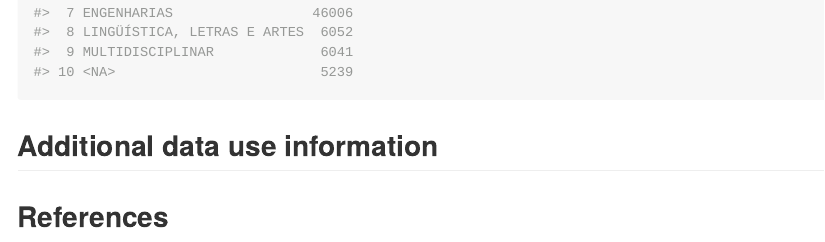
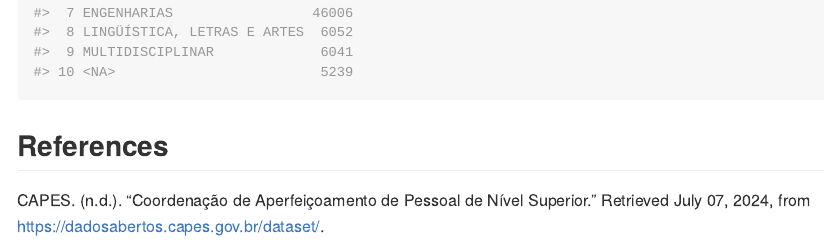
Before and after one commit to leobiazoli/capesData, an R Markdown document (README.Rmd): the page in a window 1100 px wide, from 2460 px down. Rendered offline with R 4.5, knitr and Pandoc, with nearby package versions.

Commit message:
update references

````diff
--- a/README.Rmd
+++ b/README.Rmd
@@ -73,6 +73,6 @@ capesData |>
   count(NM_GRANDE_AREA)
 ```
 
-## Additional data use information
+## References
 
-## References
+CAPES. (n.d.). “Coordenação de Aperfeiçoamento de Pessoal de Nível Superior.” Retrieved July 07, 2024, from <https://dadosabertos.capes.gov.br/dataset/>.
````
Also changed, not shown: README.Rmd (2 more changed lines).
